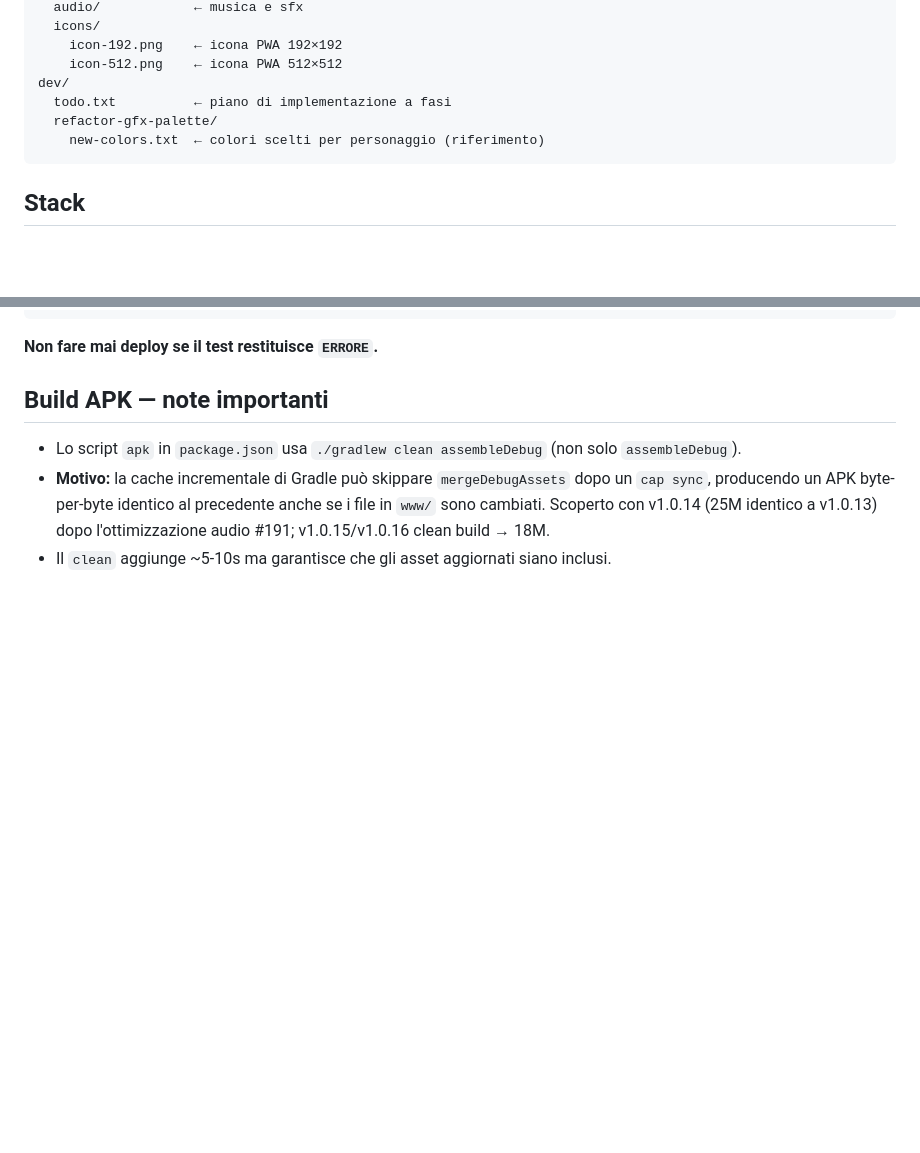
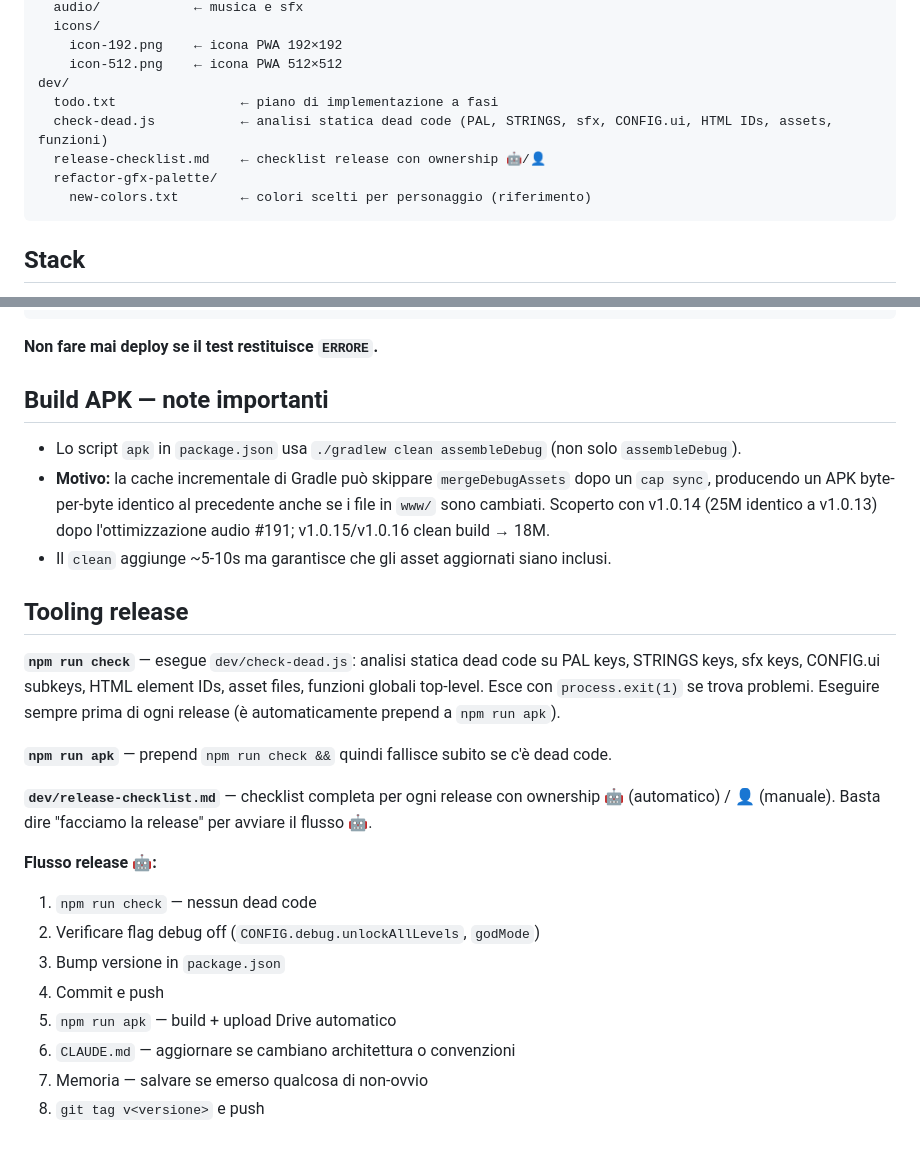
Before and after one commit to lucazade/breaktime-rebellion, a Markdown page: CLAUDE.md, 2 parts joined by grey strips. GitHub-like rendering; blank space fills up the shorter version.

Commit message:
docs: add tooling release section and dev/ files to CLAUDE.md
Documents check-dead.js, release-checklist.md, npm run check gate,
and the full 🤖 release flow procedure.

Co-Authored-By: Claude Sonnet 4.6 <noreply@anthropic.com>

````diff
--- a/CLAUDE.md
+++ b/CLAUDE.md
@@ -47,9 +47,11 @@ assets/
     icon-192.png    ← icona PWA 192×192
     icon-512.png    ← icona PWA 512×512
 dev/
-  todo.txt          ← piano di implementazione a fasi
+  todo.txt                ← piano di implementazione a fasi
+  check-dead.js           ← analisi statica dead code (PAL, STRINGS, sfx, CONFIG.ui, HTML IDs, assets, funzioni)
+  release-checklist.md    ← checklist release con ownership 🤖/👤
   refactor-gfx-palette/
-    new-colors.txt  ← colori scelti per personaggio (riferimento)
+    new-colors.txt        ← colori scelti per personaggio (riferimento)
 ```
 
 ## Stack
@@ -263,3 +265,21 @@ try{new Function(src);console.log('JS OK');}catch(e){console.log('ERRORE:',e.mes
 - Lo script `apk` in `package.json` usa `./gradlew clean assembleDebug` (non solo `assembleDebug`).
 - **Motivo:** la cache incrementale di Gradle può skippare `mergeDebugAssets` dopo un `cap sync`, producendo un APK byte-per-byte identico al precedente anche se i file in `www/` sono cambiati. Scoperto con v1.0.14 (25M identico a v1.0.13) dopo l'ottimizzazione audio #191; v1.0.15/v1.0.16 clean build → 18M.
 - Il `clean` aggiunge ~5-10s ma garantisce che gli asset aggiornati siano inclusi.
+
+## Tooling release
+
+**`npm run check`** — esegue `dev/check-dead.js`: analisi statica dead code su PAL keys, STRINGS keys, sfx keys, CONFIG.ui subkeys, HTML element IDs, asset files, funzioni globali top-level. Esce con `process.exit(1)` se trova problemi. Eseguire sempre prima di ogni release (è automaticamente prepend a `npm run apk`).
+
+**`npm run apk`** — prepend `npm run check &&` quindi fallisce subito se c'è dead code.
+
+**`dev/release-checklist.md`** — checklist completa per ogni release con ownership 🤖 (automatico) / 👤 (manuale). Basta dire "facciamo la release" per avviare il flusso 🤖.
+
+**Flusso release 🤖:**
+1. `npm run check` — nessun dead code
+2. Verificare flag debug off (`CONFIG.debug.unlockAllLevels`, `godMode`)
+3. Bump versione in `package.json`
+4. Commit e push
+5. `npm run apk` — build + upload Drive automatico
+6. `CLAUDE.md` — aggiornare se cambiano architettura o convenzioni
+7. Memoria — salvare se emerso qualcosa di non-ovvio
+8. `git tag v<versione>` e push
````
